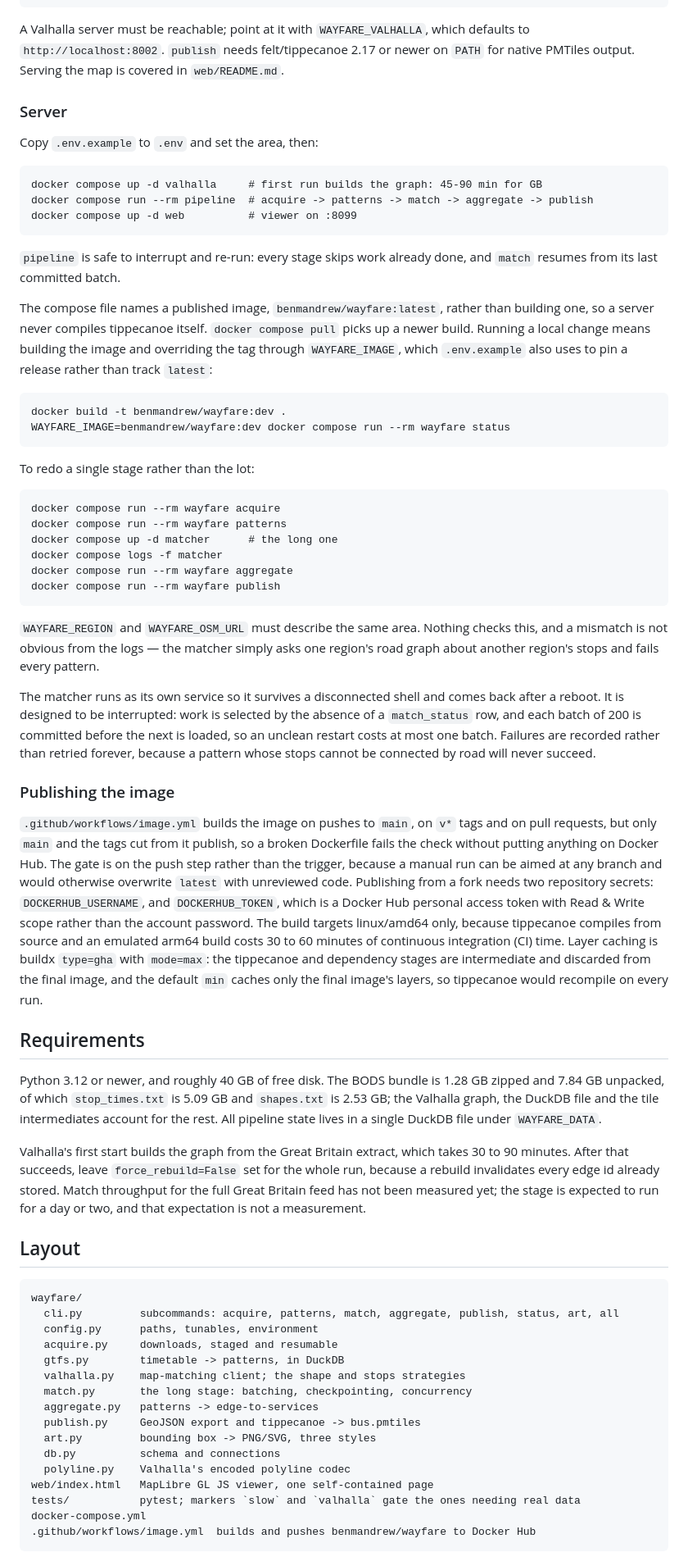
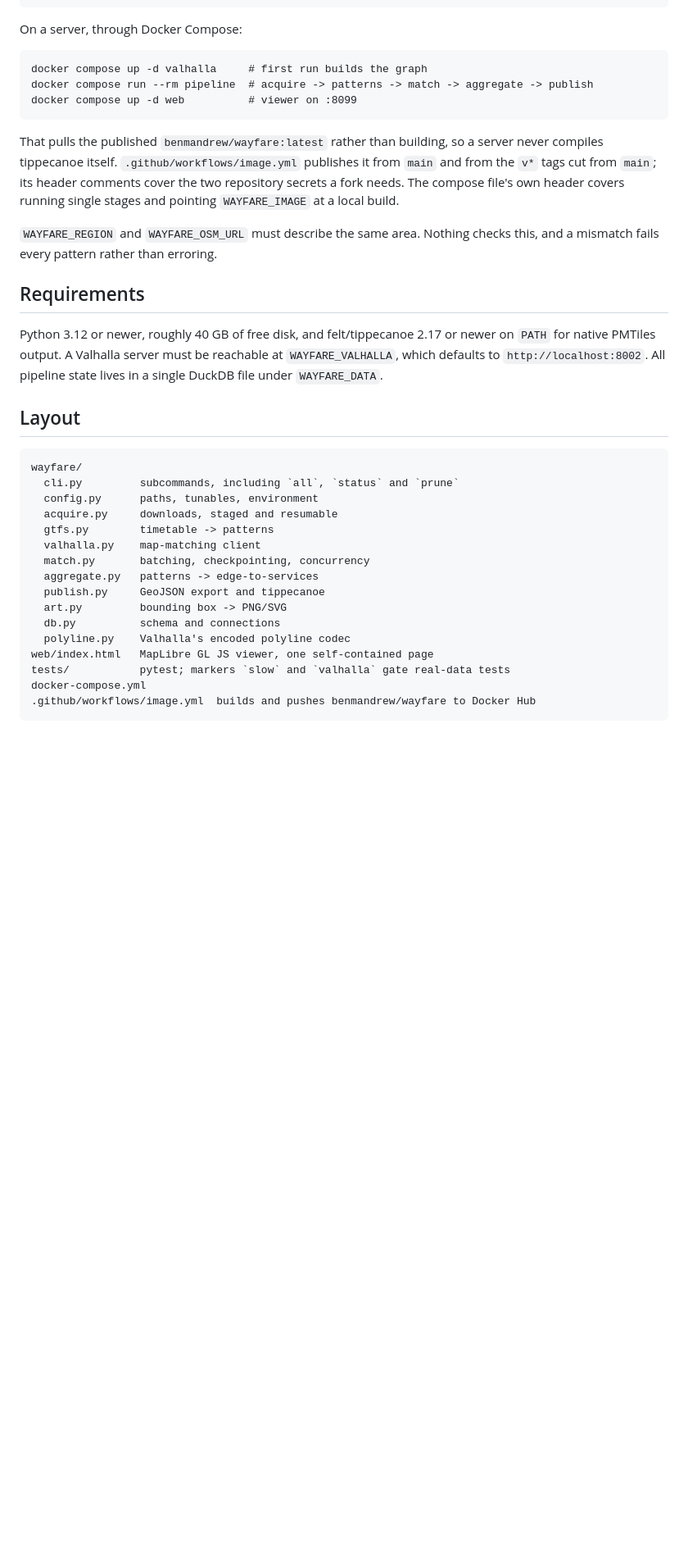
Before and after one commit to benmandrew/wayfare, a Markdown page: README.md, the part around one of its changes. Shown at 82% size. GitHub-like rendering; blank space fills up the shorter version.

````diff
--- a/README.md
+++ b/README.md
@@ -99,100 +47,47 @@ wayfare publish
 wayfare status
 ```
 
-A Valhalla server must be reachable; point at it with `WAYFARE_VALHALLA`, which
-defaults to `http://localhost:8002`. `publish` needs felt/tippecanoe 2.17 or newer on
-`PATH` for native PMTiles output. Serving the map is covered in `web/README.md`.
-
-### Server
-
-Copy `.env.example` to `.env` and set the area, then:
+On a server, through Docker Compose:
 
 ```
-docker compose up -d valhalla     # first run builds the graph: 45-90 min for GB
+docker compose up -d valhalla     # first run builds the graph
 docker compose run --rm pipeline  # acquire -> patterns -> match -> aggregate -> publish
 docker compose up -d web          # viewer on :8099
 ```
 
-`pipeline` is safe to interrupt and re-run: every stage skips work already done, and
-`match` resumes from its last committed batch.
+That pulls the published `benmandrew/wayfare:latest` rather than building, so a server
+never compiles tippecanoe itself. `.github/workflows/image.yml` publishes it from `main`
+and from the `v*` tags cut from `main`; its header comments cover the two repository
+secrets a fork needs. The compose file's own header covers running single stages and
+pointing `WAYFARE_IMAGE` at a local build.
 
-The compose file names a published image, `benmandrew/wayfare:latest`, rather than
-building one, so a server never compiles tippecanoe itself. `docker compose pull`
-picks up a newer build. Running a local change means building the image and
-overriding the tag through `WAYFARE_IMAGE`, which `.env.example` also uses to pin a
-release rather than track `latest`:
-
-```
-docker build -t benmandrew/wayfare:dev .
-WAYFARE_IMAGE=benmandrew/wayfare:dev docker compose run --rm wayfare status
-```
-
-To redo a single stage rather than the lot:
-
-```
-docker compose run --rm wayfare acquire
-docker compose run --rm wayfare patterns
-docker compose up -d matcher      # the long one
-docker compose logs -f matcher
-docker compose run --rm wayfare aggregate
-docker compose run --rm wayfare publish
-```
-
-`WAYFARE_REGION` and `WAYFARE_OSM_URL` must describe the same area. Nothing checks
-this, and a mismatch is not obvious from the logs — the matcher simply asks one
-region's road graph about another region's stops and fails every pattern.
-
-The matcher runs as its own service so it survives a disconnected shell and comes back
-after a reboot. It is designed to be interrupted: work is selected by the absence of a
-`match_status` row, and each batch of 200 is committed before the next is loaded, so
-an unclean restart costs at most one batch. Failures are recorded rather than retried
-forever, because a pattern whose stops cannot be connected by road will never succeed.
-
-### Publishing the image
-
-`.github/workflows/image.yml` builds the image on pushes to `main`, on `v*` tags and
-on pull requests, but only `main` and the tags cut from it publish, so a broken
-Dockerfile fails the check without putting anything on Docker Hub. The gate is on the
-push step rather than the trigger, because a manual run can be aimed at any branch and
-would otherwise overwrite `latest` with unreviewed code. Publishing from a fork needs two
-repository secrets: `DOCKERHUB_USERNAME`, and `DOCKERHUB_TOKEN`, which is a Docker Hub
-personal access token with Read & Write scope rather than the account password. The
-build targets linux/amd64 only, because tippecanoe compiles from source and an
-emulated arm64 build costs 30 to 60 minutes of continuous integration (CI) time.
-Layer caching is buildx `type=gha` with `mode=max`: the tippecanoe and dependency
-stages are intermediate and discarded from the final image, and the default `min`
-caches only the final image's layers, so tippecanoe would recompile on every run.
+`WAYFARE_REGION` and `WAYFARE_OSM_URL` must describe the same area. Nothing checks this,
+and a mismatch fails every pattern rather than erroring.
 
 ## Requirements
 
-Python 3.12 or newer, and roughly 40 GB of free disk. The BODS bundle is 1.28 GB
-zipped and 7.84 GB unpacked, of which `stop_times.txt` is 5.09 GB and `shapes.txt` is
-2.53 GB; the Valhalla graph, the DuckDB file and the tile intermediates account for
-the rest. All pipeline state lives in a single DuckDB file under `WAYFARE_DATA`.
-
-Valhalla's first start builds the graph from the Great Britain extract, which takes 30
-to 90 minutes. After that succeeds, leave `force_rebuild=False` set for the whole run,
-because a rebuild invalidates every edge id already stored. Match throughput for the
-full Great Britain feed has not been measured yet; the stage is expected to run for a
-day or two, and that expectation is not a measurement.
+Python 3.12 or newer, roughly 40 GB of free disk, and felt/tippecanoe 2.17 or newer on
+`PATH` for native PMTiles output. A Valhalla server must be reachable at
+`WAYFARE_VALHALLA`, which defaults to `http://localhost:8002`. All pipeline state lives
+in a single DuckDB file under `WAYFARE_DATA`.
 
 ## Layout
 
 ```
 wayfare/
-  cli.py         subcommands: acquire, patterns, match, aggregate, publish, status, art, all
+  cli.py         subcommands, including `all`, `status` and `prune`
   config.py      paths, tunables, environment
   acquire.py     downloads, staged and resumable
-  gtfs.py        timetable -> patterns, in DuckDB
-  valhalla.py    map-matching client; the shape and stops strategies
-  match.py       the long stage: batching, checkpointing, concurrency
+  gtfs.py        timetable -> patterns
+  valhalla.py    map-matching client
+  match.py       batching, checkpointing, concurrency
   aggregate.py   patterns -> edge-to-services
-  publish.py     GeoJSON export and tippecanoe -> bus.pmtiles
-  art.py         bounding box -> PNG/SVG, three styles
+  publish.py     GeoJSON export and tippecanoe
+  art.py         bounding box -> PNG/SVG
   db.py          schema and connections
   polyline.py    Valhalla's encoded polyline codec
 web/index.html   MapLibre GL JS viewer, one self-contained page
-tests/           pytest; markers `slow` and `valhalla` gate the ones needing real data
+tests/           pytest; markers `slow` and `valhalla` gate real-data tests
 docker-compose.yml
 .github/workflows/image.yml  builds and pushes benmandrew/wayfare to Docker Hub
 ```
````
Also changed, not shown: other parts of README.md (+32 -89 lines).
